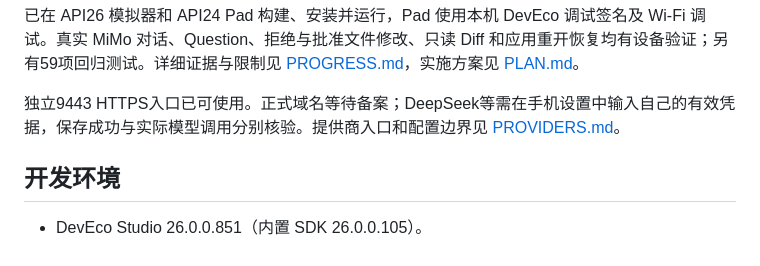
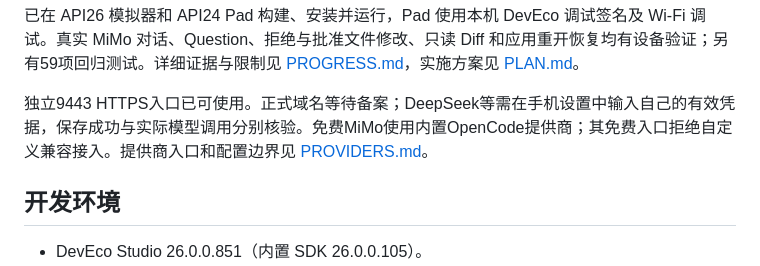
Before and after one commit to 233zsq/opencode-harmony, a Markdown page: README.md, the part around the change. Drawn GitHub-style.

```diff
--- a/README.md
+++ b/README.md
@@ -18,7 +18,7 @@
 
 已在 API26 模拟器和 API24 Pad 构建、安装并运行，Pad 使用本机 DevEco 调试签名及 Wi-Fi 调试。真实 MiMo 对话、Question、拒绝与批准文件修改、只读 Diff 和应用重开恢复均有设备验证；另有59项回归测试。详细证据与限制见 [PROGRESS.md](docs/PROGRESS.md)，实施方案见 [PLAN.md](docs/PLAN.md)。
 
-独立9443 HTTPS入口已可使用。正式域名等待备案；DeepSeek等需在手机设置中输入自己的有效凭据，保存成功与实际模型调用分别核验。提供商入口和配置边界见 [PROVIDERS.md](docs/PROVIDERS.md)。
+独立9443 HTTPS入口已可使用。正式域名等待备案；DeepSeek等需在手机设置中输入自己的有效凭据，保存成功与实际模型调用分别核验。免费MiMo使用内置OpenCode提供商；其免费入口拒绝自定义兼容接入。提供商入口和配置边界见 [PROVIDERS.md](docs/PROVIDERS.md)。
 
 ## 开发环境
 
```
Also changed, not shown: docs/PROGRESS.md (+1 -1 lines), docs/PROVIDERS.md (+6 -0 lines).
